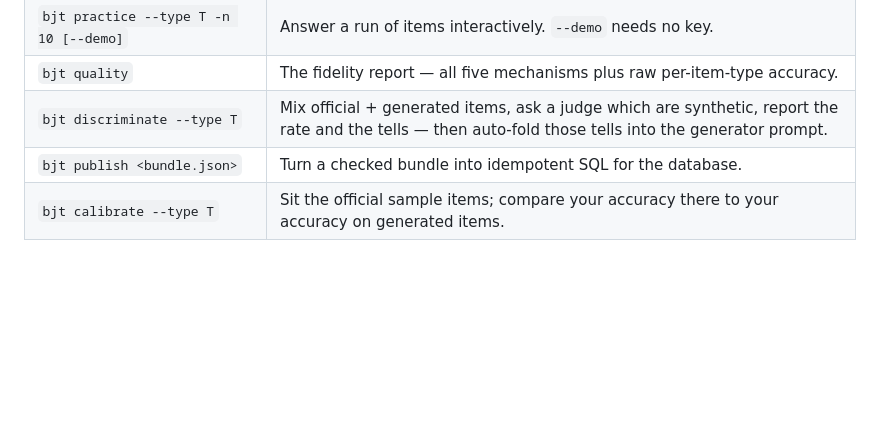
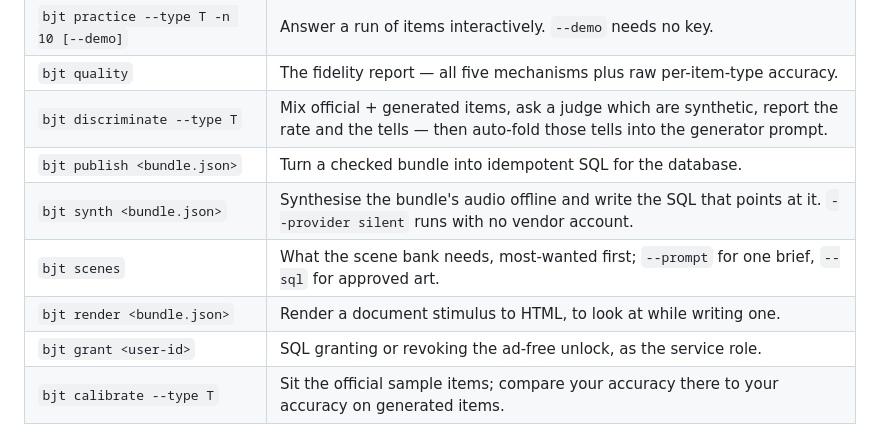
Before and after one commit to ZacharyTStone/business-japanese-test-practice, a Markdown page: README.md, the part around one of its changes. Drawn GitHub-style; blank space fills up the shorter version.

```diff
--- a/README.md
+++ b/README.md
@@ -90,6 +107,10 @@ bjt publish batches/hatsugen_choukai_J2_002.json
 | `bjt quality` | The fidelity report — all five mechanisms plus raw per-item-type accuracy. |
 | `bjt discriminate --type T` | Mix official + generated items, ask a judge which are synthetic, report the rate and the tells — then auto-fold those tells into the generator prompt. |
 | `bjt publish <bundle.json>` | Turn a checked bundle into idempotent SQL for the database. |
+| `bjt synth <bundle.json>` | Synthesise the bundle's audio offline and write the SQL that points at it. `--provider silent` runs with no vendor account. |
+| `bjt scenes` | What the scene bank needs, most-wanted first; `--prompt` for one brief, `--sql` for approved art. |
+| `bjt render <bundle.json>` | Render a document stimulus to HTML, to look at while writing one. |
+| `bjt grant <user-id>` | SQL granting or revoking the ad-free unlock, as the service role. |
 | `bjt calibrate --type T` | Sit the official sample items; compare your accuracy there to your accuracy on generated items. |
 
 Levels are `J3` / `J2` / `J1`. Config via env vars: `BJT_MODEL`,
```
Also changed, not shown: other parts of README.md (+76 -31 lines), blockers.md (added, +194 -0 lines).
